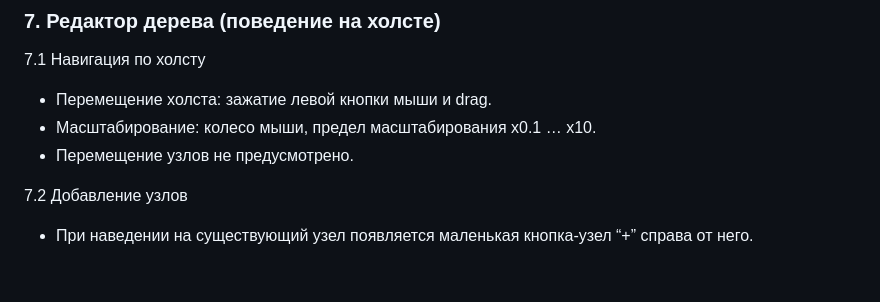
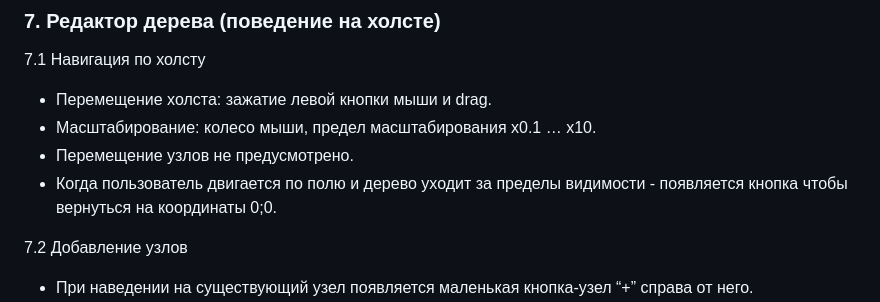
Before and after one commit to DenverSwift/ChessTree, a Markdown page: docs/MVP.md, the part around the change. GitHub-like rendering; blank space fills up the shorter version.

Commit message:
Добавить кнопку возврата на координаты 0;0
Добавлена информация о кнопке возврата на координаты 0;0 при перемещении по полю.

```diff
--- a/docs/MVP.md
+++ b/docs/MVP.md
@@ -82,6 +82,7 @@
 - Перемещение холста: зажатие левой кнопки мыши и drag.
 - Масштабирование: колесо мыши, предел масштабирования x0.1 … x10.
 - Перемещение узлов не предусмотрено.
+- Когда пользователь двигается по полю и дерево уходит за пределы видимости - появляется кнопка чтобы вернуться на координаты 0;0.
 
 7.2 Добавление узлов
 
```
